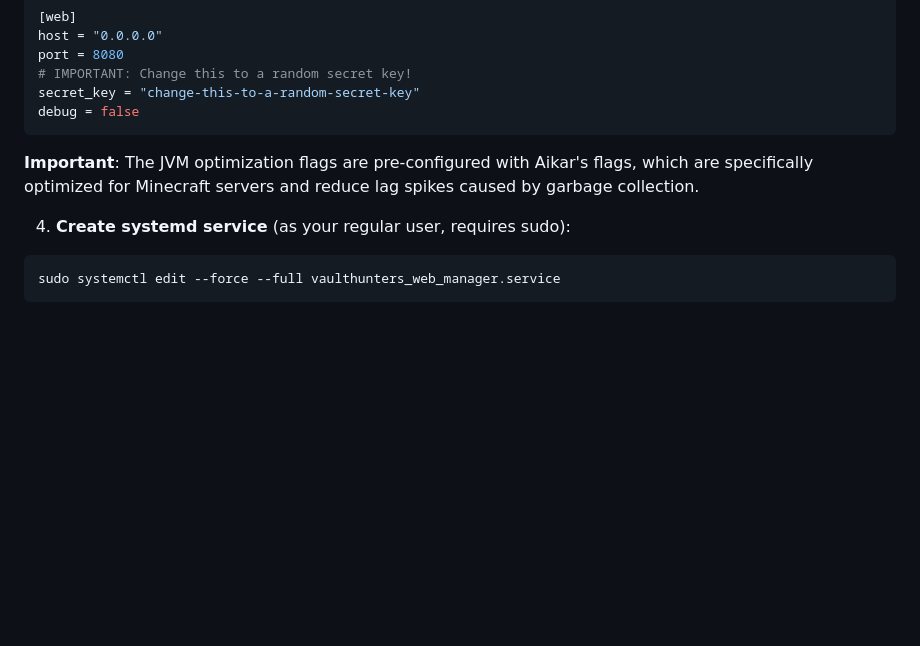
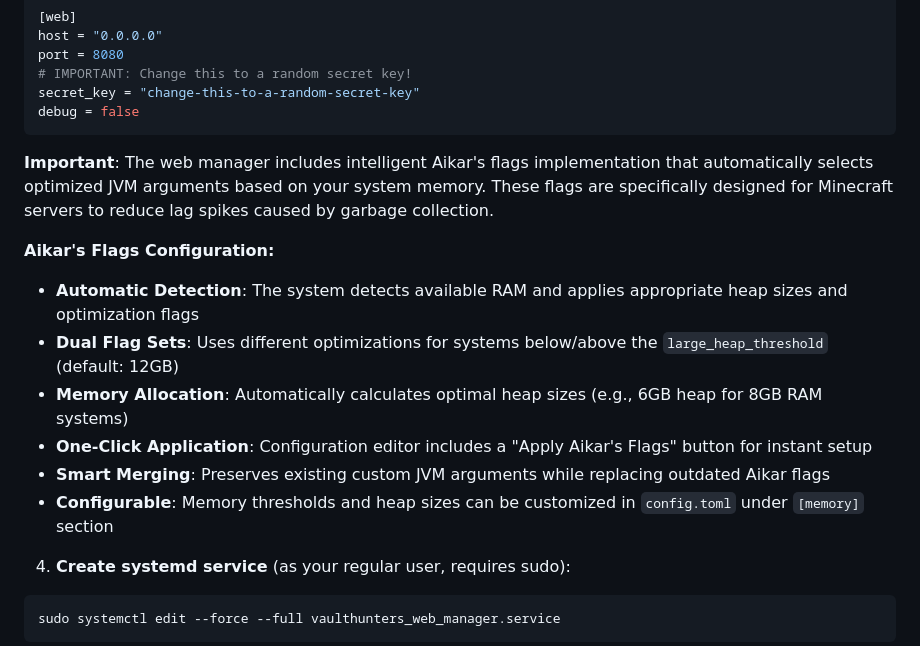
Before and after one commit to Hr46ph/vaulthunters_web_manager, a Markdown page: README.md, the part around the change. Drawn GitHub-style; blank space fills up the shorter version.

Commit message:
adjust readme with aikars flags info

````diff
--- a/README.md
+++ b/README.md
@@ -136,7 +136,15 @@ secret_key = "change-this-to-a-random-secret-key"
 debug = false
 ```
 
-**Important**: The JVM optimization flags are pre-configured with Aikar's flags, which are specifically optimized for Minecraft servers and reduce lag spikes caused by garbage collection.
+**Important**: The web manager includes intelligent Aikar's flags implementation that automatically selects optimized JVM arguments based on your system memory. These flags are specifically designed for Minecraft servers to reduce lag spikes caused by garbage collection.
+
+**Aikar's Flags Configuration:**
+- **Automatic Detection**: The system detects available RAM and applies appropriate heap sizes and optimization flags
+- **Dual Flag Sets**: Uses different optimizations for systems below/above the `large_heap_threshold` (default: 12GB)
+- **Memory Allocation**: Automatically calculates optimal heap sizes (e.g., 6GB heap for 8GB RAM systems)
+- **One-Click Application**: Configuration editor includes a "Apply Aikar's Flags" button for instant setup
+- **Smart Merging**: Preserves existing custom JVM arguments while replacing outdated Aikar flags
+- **Configurable**: Memory thresholds and heap sizes can be customized in `config.toml` under `[memory]` section
 
 4. **Create systemd service** (as your regular user, requires sudo):
 ```bash
````
